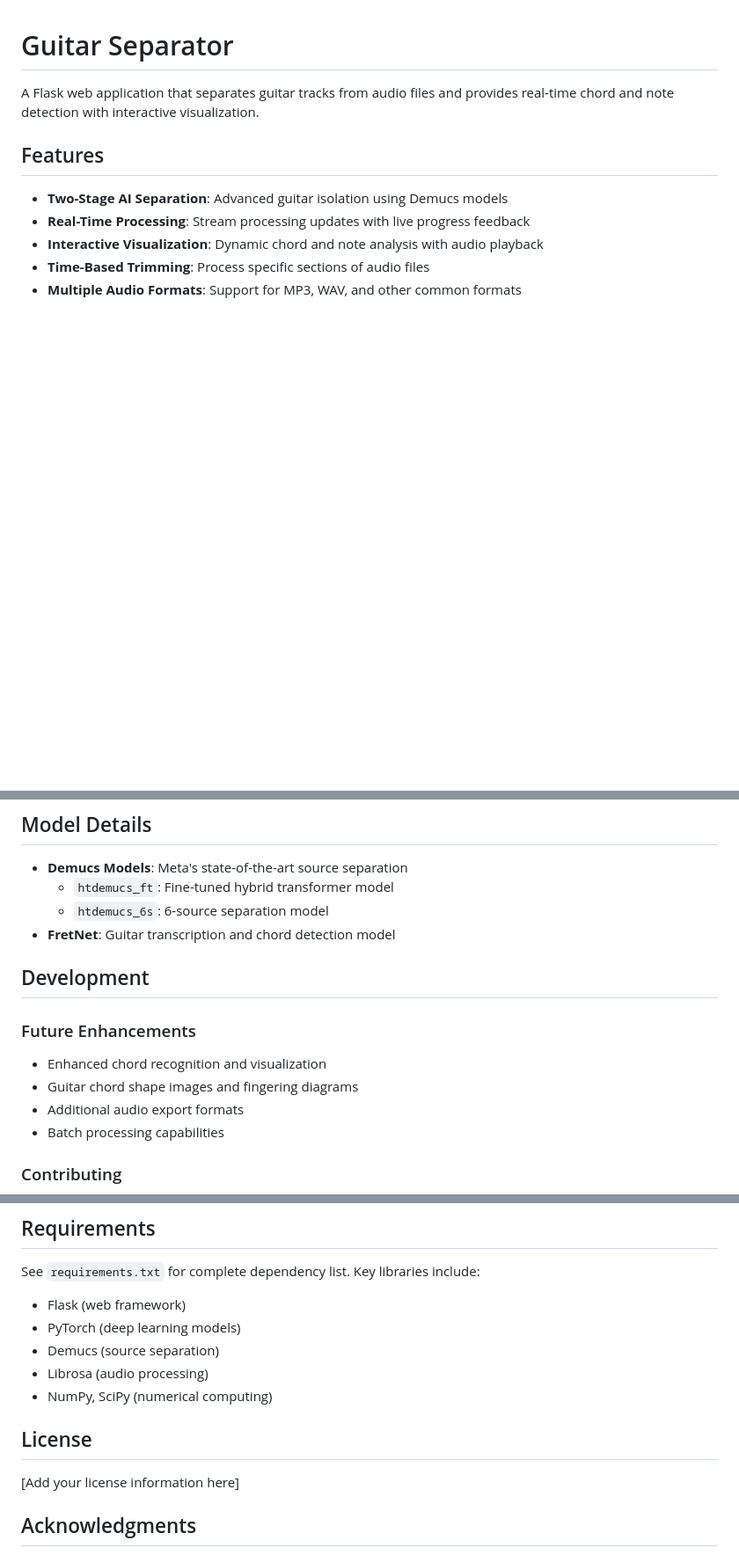
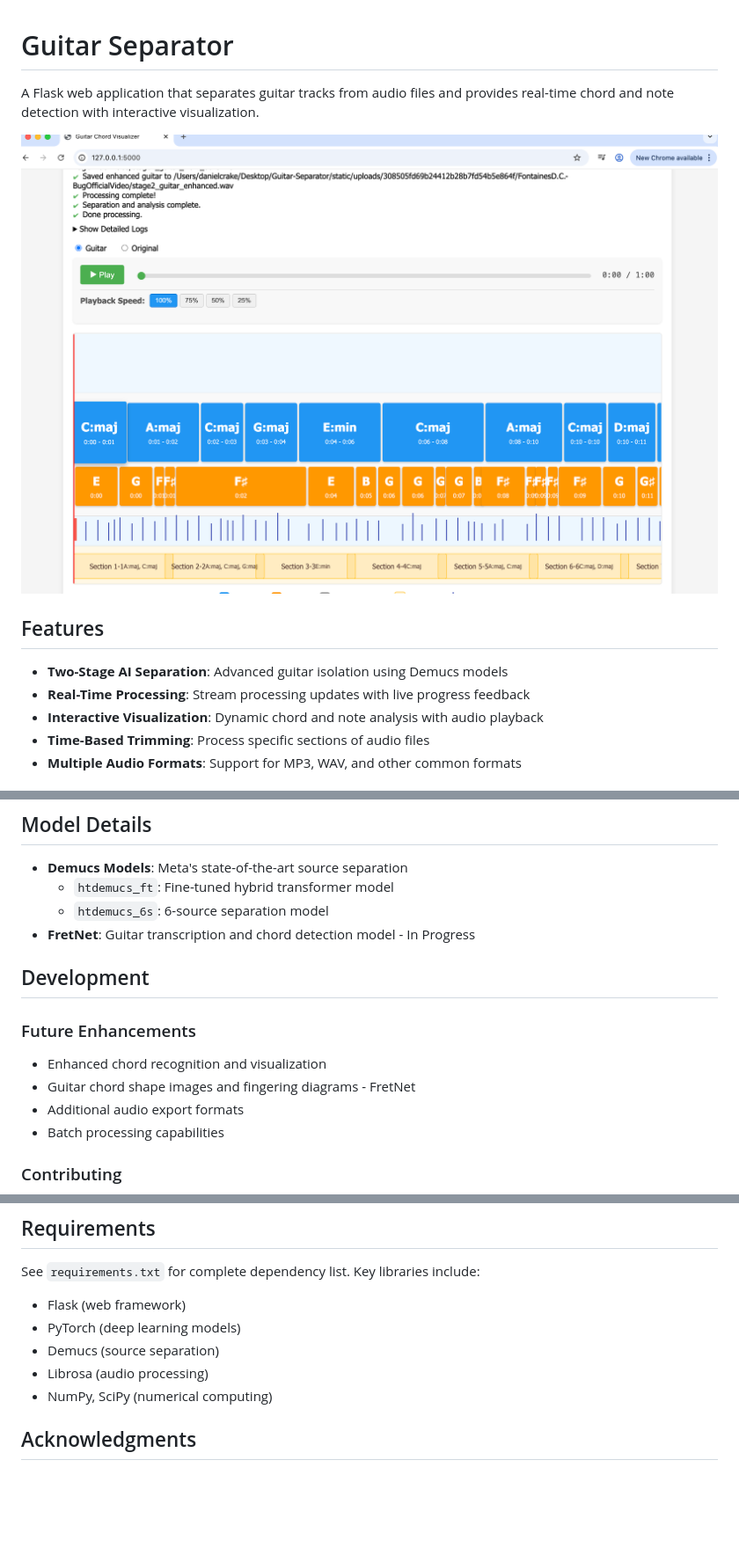
Before and after one commit to dancrake1/Guitar-Separator, a Markdown page: README.md, 3 parts joined by grey strips. Shown: that part at 88% size. GitHub-like rendering; pictures changed too: image.png (added); blank space fills up the shorter version.

```diff
--- a/README.md
+++ b/README.md
@@ -1,6 +1,8 @@
 # Guitar Separator
 
 A Flask web application that separates guitar tracks from audio files and provides real-time chord and note detection with interactive visualization.
+
+![alt text](image.png)
 
 ## Features
 
@@ -111,14 +113,14 @@ Guitar-Separator/
 - **Demucs Models**: Meta's state-of-the-art source separation
   - `htdemucs_ft`: Fine-tuned hybrid transformer model
   - `htdemucs_6s`: 6-source separation model
-- **FretNet**: Guitar transcription and chord detection model
+- **FretNet**: Guitar transcription and chord detection model - In Progress
 
 ## Development
 
 ### Future Enhancements
 
 - Enhanced chord recognition and visualization
-- Guitar chord shape images and fingering diagrams
+- Guitar chord shape images and fingering diagrams - FretNet
 - Additional audio export formats
 - Batch processing capabilities
 
@@ -139,9 +141,6 @@ See `requirements.txt` for complete dependency list. Key libraries include:
 - Librosa (audio processing)
 - NumPy, SciPy (numerical computing)
 
-## License
-
-[Add your license information here]
 
 ## Acknowledgments
 
```
